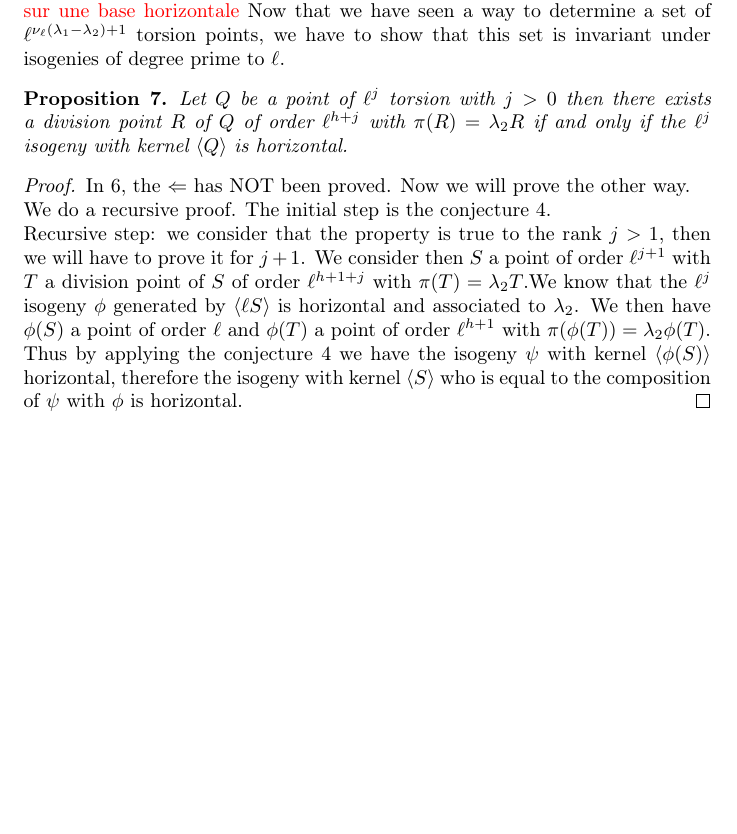
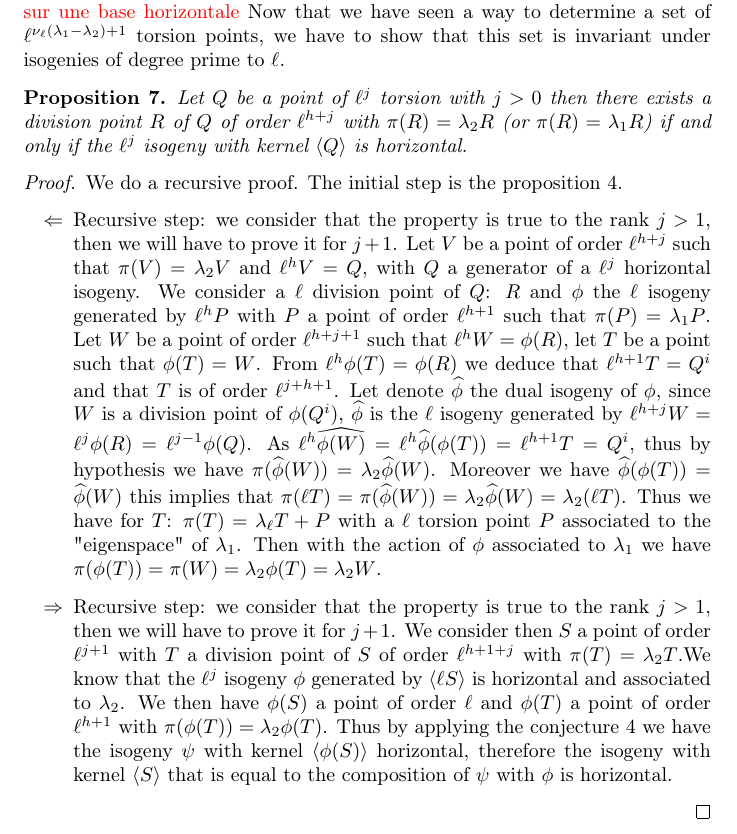
Before and after one commit to Hugounenq-Cyril/Two_curves_on_a_volcano, a LaTeX paper (explicit-isogenies.tex): part of page 7 of 8 before the commit and part of page 7 of 9 after it, cut so that both start at the same text, the shorter picture padded with empty space. Compiled offline with pdfLaTeX.

Commit message:
modif en cours section 4

```diff
--- a/explicit-isogenies.tex
+++ b/explicit-isogenies.tex
@@ -382,16 +382,20 @@ Since we have $\psi(\phi(R))=Q$, this tells us that the isogeny $\Upsilon$ with
 Now that we have seen a way to determine a set of $\ell^{\nu_{\ell}(\lambda_1-\lambda_2)+1}$ torsion points, we have to show that this set is invariant under isogenies of degree prime to $\ell$.
 
 \begin{prop}
-Let $Q$ be a point of $\ell^j$ torsion with $j>0$ then there exists a division point $R$ of $Q$ of order $\ell^{h+j}$ with $\pi(R)=\lambda_2R$ if and only if the $\ell^j$ isogeny with kernel $\langle Q \rangle $ is horizontal.
+Let $Q$ be a point of $\ell^j$ torsion with $j>0$ then there exists a division point $R$ of $Q$ of order $\ell^{h+j}$ with $\pi(R)=\lambda_2R$ (or $\pi(R)=\lambda_1R$) if and only if the $\ell^j$ isogeny with kernel $\langle Q \rangle $ is horizontal.
 \end{prop}
 
 \begin{proof}
-In \ref{propcentrale}, the $\Leftarrow$ has NOT been proved. Now we will prove the other way.
-\newline
-We do a recursive proof. The initial step is the conjecture \ref{conjecture}.
-\newline
+We do a recursive proof. The initial step is the proposition \ref{conjecture}.
+\begin{itemize}
+\item[$\Leftarrow$]
 Recursive step: we consider that the property is true to the rank $j>1$, then we will have to prove it for $j+1$.
-We consider then $S$ a point of order $\ell^{j+1}$ with $T$ a division point of $S$ of order $\ell^{h+1+j}$ with $\pi(T)=\lambda_2T$.We know that the $\ell^j$ isogeny $\phi$ generated by $\langle \ell S \rangle$ is horizontal and associated to $\lambda_2$. We then have $\phi(S)$ a point of order $\ell$ and $\phi(T)$ a point of order $\ell^{h+1}$ with $\pi(\phi(T))=\lambda_2\phi(T)$. Thus by applying the conjecture \ref{conjecture} we have the isogeny $\psi$ with kernel $\langle \phi(S) \rangle$ horizontal, therefore the isogeny with kernel $\langle S \rangle$ who is equal to the composition of $\psi$ with $\phi$ is horizontal.
+Let $V$ be a point of order $\ell^{h+j}$ such that $\pi(V)=\lambda_2V$ and $\ell^{h}V=Q$, with $Q$ a generator of a $\ell^j$ horizontal isogeny. We consider a $\ell$ division point of $Q$: $R$ and $\phi$ the $\ell$ isogeny generated by $\ell^{h}P$ with $P$ a point of order $\ell^{h+1}$ such that $\pi(P)=\lambda_1P$.
+Let $W$ be a point of order $\ell^{h+j+1}$ such that $\ell^hW=\phi(R)$, let $T$ be a point such that $\phi(T)=W$. From $\ell^h\phi(T)=\phi(R)$ we deduce that $\ell^{h+1}T=Q^i$ and that $T$ is of order $\ell^{j+h+1}$. Let denote $\widehat{\phi}$ the dual isogeny of $\phi$, since $W$ is a division point of $\phi(Q^i)$, $\widehat{\phi}$ is the $\ell$ isogeny generated by $\ell^{h+j}W=\ell^j\phi(R)=\ell^{j-1}\phi(Q)$. As $\ell^{h}\widehat{\phi(W)}=\ell^h\widehat{\phi}(\phi(T))=\ell^{h+1}T=Q^i$, thus by hypothesis we have $\pi(\widehat{\phi}(W))=\lambda_2\widehat{\phi}(W)$. Moreover we have $\widehat{\phi} (\phi(T))=\widehat{\phi}(W)$ this implies that $\pi(\ell T)=\pi(\widehat{\phi}(W))=\lambda_2\widehat{\phi}(W)=\lambda_2(\ell T)$. Thus we have for $T$: $\pi(T)=\lambda_\ell T + P$ with a $\ell$ torsion point $P$ associated to the "eigenspace" of $\lambda_1$. Then with the action of $\phi$ associated to $\lambda_1$ we have $\pi(\phi(T))=\pi(W)=\lambda_2\phi(T)=\lambda_2W$.
+\item[$\Rightarrow$]
+Recursive step: we consider that the property is true to the rank $j>1$, then we will have to prove it for $j+1$.
+We consider then $S$ a point of order $\ell^{j+1}$ with $T$ a division point of $S$ of order $\ell^{h+1+j}$ with $\pi(T)=\lambda_2T$.We know that the $\ell^j$ isogeny $\phi$ generated by $\langle \ell S \rangle$ is horizontal and associated to $\lambda_2$. We then have $\phi(S)$ a point of order $\ell$ and $\phi(T)$ a point of order $\ell^{h+1}$ with $\pi(\phi(T))=\lambda_2\phi(T)$. Thus by applying the conjecture \ref{conjecture} we have the isogeny $\psi$ with kernel $\langle \phi(S) \rangle$ horizontal, therefore the isogeny with kernel $\langle S \rangle$ that is equal to the composition of $\psi$ with $\phi$ is horizontal.
+\end{itemize}
 \end{proof}
 
 \begin{prop}
```
